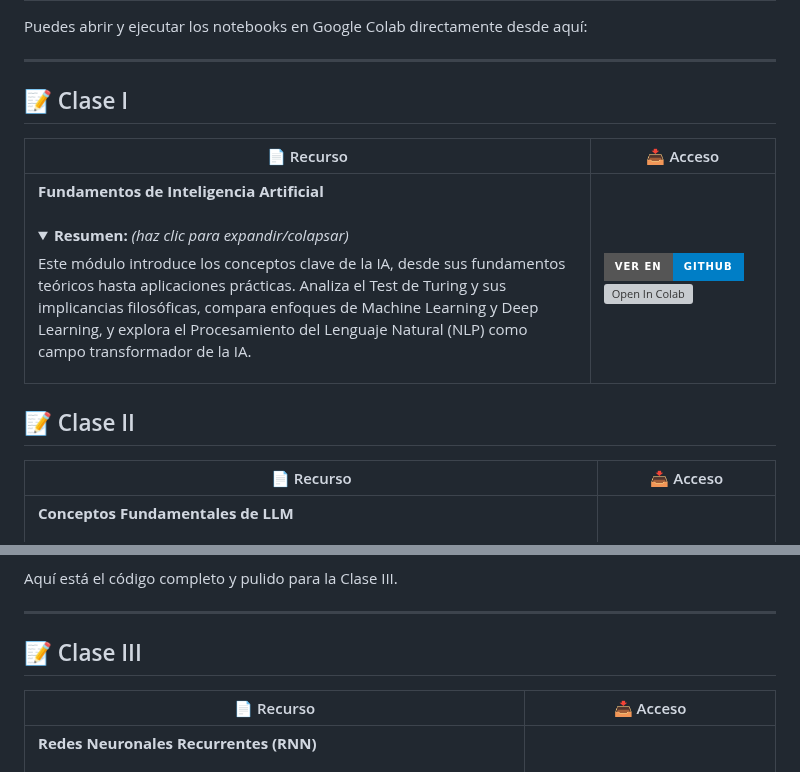
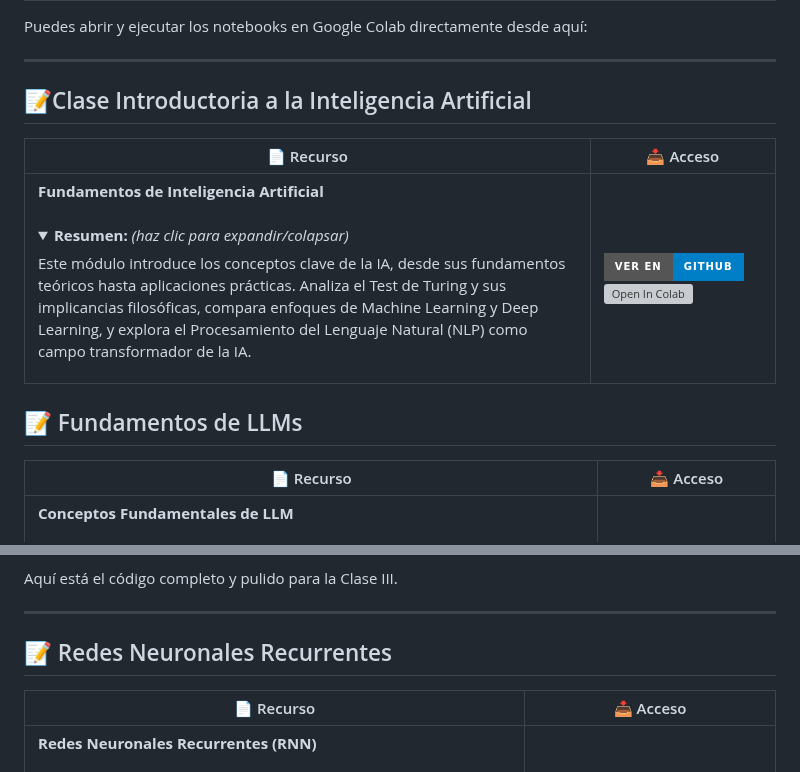
Before and after one commit to sgevatschnaider/IA-Teoria-Practica-Aplicaciones-, a Markdown page: README.md, 2 parts joined by grey strips. Rendered like a GitHub page; folded sections open; badges without logos; grey boxes are pictures that could not be loaded.

```diff
--- a/README.md
+++ b/README.md
@@ -105,13 +105,13 @@ Puedes abrir y ejecutar los notebooks en Google Colab directamente desde aquí:
 
 ---
 
-## 📝 Clase I
+## 📝Clase Introductoria a la Inteligencia Artificial
 
 | 📄 Recurso                                                                                                                                                                                                                                                                                                                         | 📥 Acceso                                                                                                                                                                                                                                                                                         |
 |------------------------------------------------------------------------------------------------------------------------------------------------------------------------------------------------------------------------------------------------------------------------------------------------------------------------------------|--------------------------------------------------------------------------------------------------------------------------------------------------------------------------------------------------------------------------------------------------------------------------------------------------|
 | **Fundamentos de Inteligencia Artificial** <br><br> <details><summary><strong>Resumen:</strong> <em>(haz clic para expandir/colapsar)</em></summary><p>Este módulo introduce los conceptos clave de la IA, desde sus fundamentos teóricos hasta aplicaciones prácticas. Analiza el Test de Turing y sus implicancias filosóficas, compara enfoques de Machine Learning y Deep Learning, y explora el Procesamiento del Lenguaje Natural (NLP) como campo transformador de la IA.</p></details> | [![Ver en GitHub](https://img.shields.io/badge/Ver%20en-GitHub-blue?style=for-the-badge&logo=github)](https://github.com/sgevatschnaider/IA-Teoria-Practica/blob/2c7fa90803fb70622807dc11207fcc5fc88ed3ab/notebooks/Clase_1_Fundamentos_de_Inteligencia_Artificial.ipynb) [![Open In Colab](https://colab.research.google.com/assets/colab-badge.svg)](https://colab.research.google.com/github/sgevatschnaider/IA-Teoria-Practica/blob/2c7fa90803fb70622807dc11207fcc5fc88ed3ab/notebooks/Clase_1_Fundamentos_de_Inteligencia_Artificial.ipynb) |
 
-## 📝 Clase II
+## 📝 Fundamentos de LLMs
 
 | 📄 Recurso                                                                                                                                                                                                                                                                                                                            | 📥 Acceso                                                                                                                                                                                                                                                                                                                                             |
 |---------------------------------------------------------------------------------------------------------------------------------------------------------------------------------------------------------------------------------------------------------------------------------------------------------------------------------------|---------------------------------------------------------------------------------------------------------------------------------------------------------------------------------------------------------------------------------------------------------------------------------------------------------------------------------------|
@@ -126,7 +126,7 @@ Aquí está el código completo y pulido para la Clase III.
 
 ---
 
-## 📝 Clase III
+## 📝 Redes Neuronales Recurrentes
 
 | 📄 Recurso                                                                                                                                                                                                                                                                                                                                  | 📥 Acceso                                                                                                                                                                                                                                                                                                                                                     |
 |---------------------------------------------------------------------------------------------------------------------------------------------------------------------------------------------------------------------------------------------------------------------------------------------------------------------------------------------|-------------------------------------------------------------------------------------------------------------------------------------------------------------------------------------------------------------------------------------------------------------------------------------------------------------------------------------------------|
```
